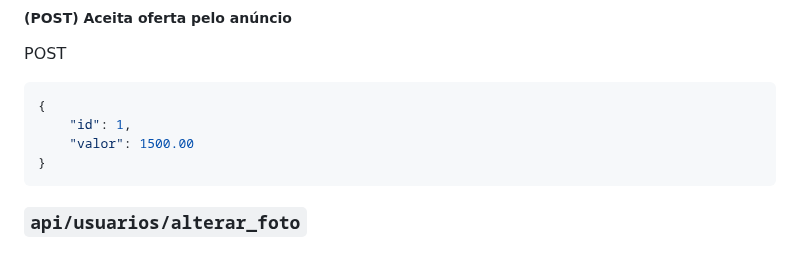
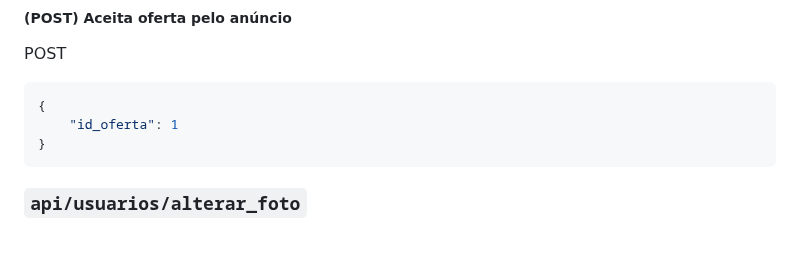
Before and after one commit to Pedrocardo005/marcommerce, a Markdown page: docs/endpoints.MD, the part around the change. GitHub-like rendering.

Commit message:
:books: docs: Atualiza doc aceitar oferta
By: Pedro
Refs: #108

````diff
--- a/docs/endpoints.MD
+++ b/docs/endpoints.MD
@@ -457,8 +457,7 @@ POST
 POST
 ```json
 {
-    "id": 1,
-    "valor": 1500.00
+    "id_oferta": 1
 }
 ```
 
````
